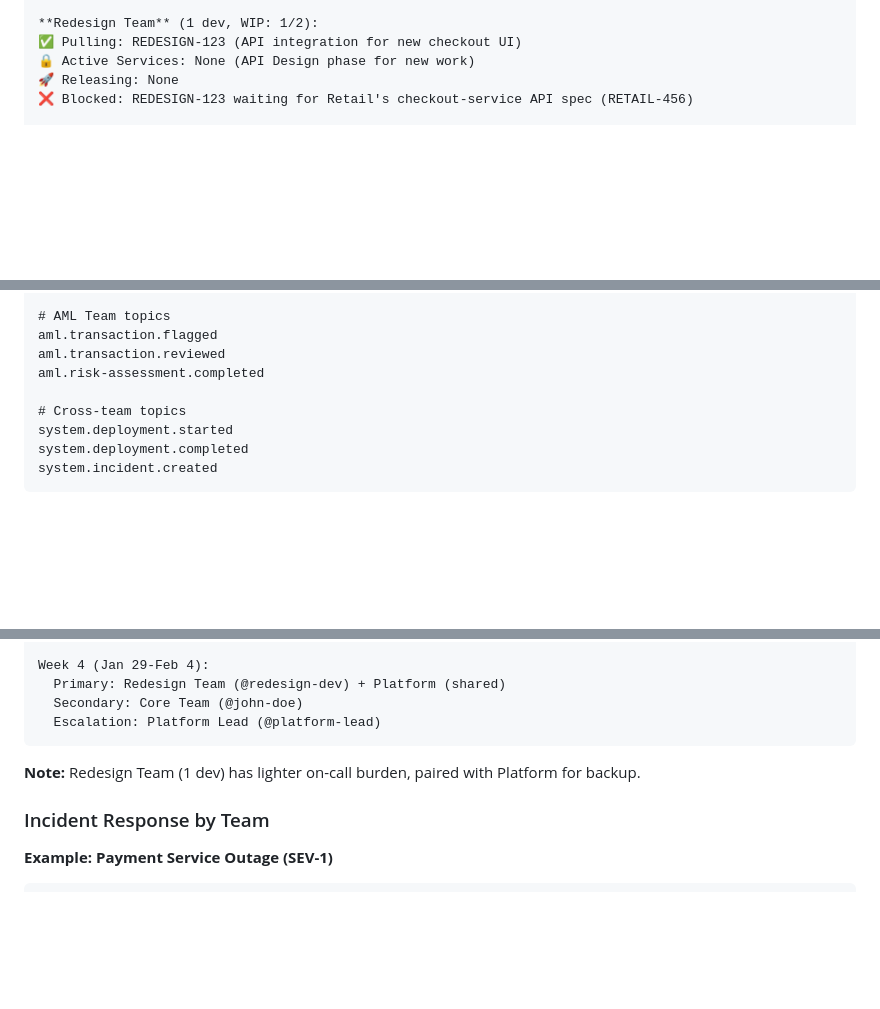
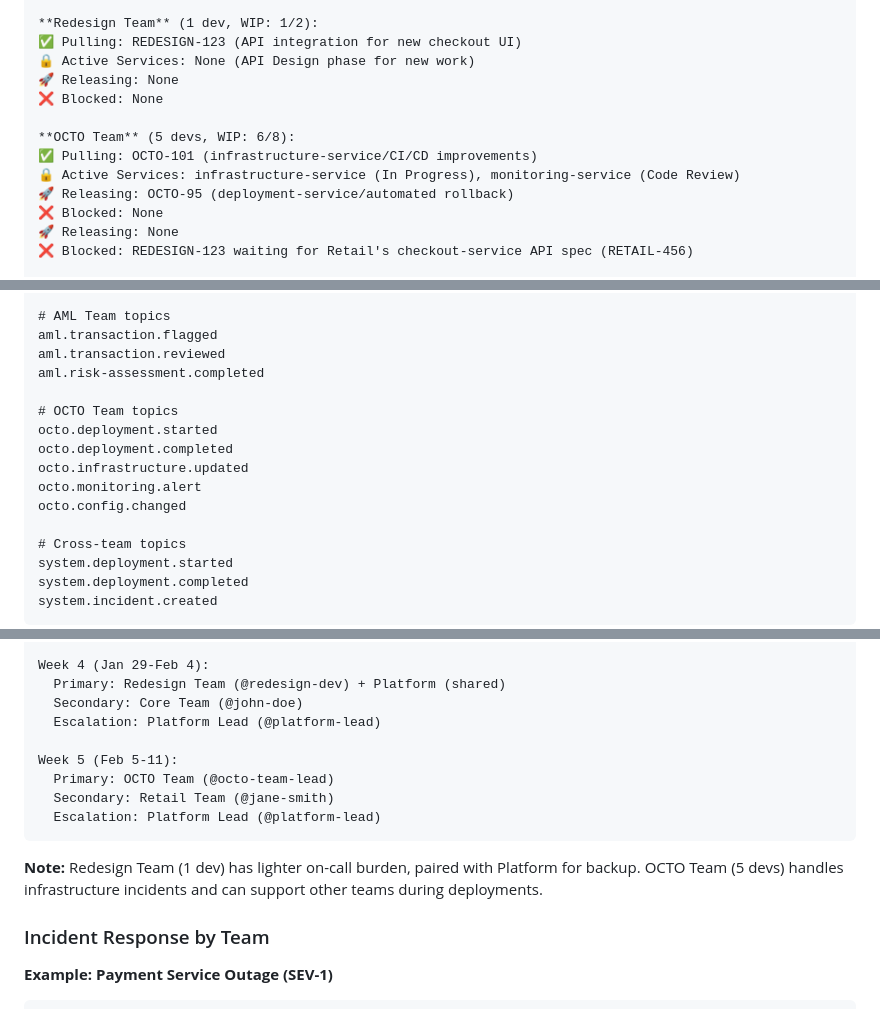
Before and after one commit to recferret-bit/finharbor, a Markdown page: index.md, 3 parts joined by grey strips. Drawn GitHub-style; blank space fills up the shorter version.

````diff
--- a/index.md
+++ b/index.md
@@ -198,6 +209,14 @@ Tag all Jira issues with Class of Service to guide pull decisions:[15]
 **Redesign Team** (1 dev, WIP: 1/2):
 ✅ Pulling: REDESIGN-123 (API integration for new checkout UI)
 🔒 Active Services: None (API Design phase for new work)
+🚀 Releasing: None
+❌ Blocked: None
+
+**OCTO Team** (5 devs, WIP: 6/8):
+✅ Pulling: OCTO-101 (infrastructure-service/CI/CD improvements)
+🔒 Active Services: infrastructure-service (In Progress), monitoring-service (Code Review)
+🚀 Releasing: OCTO-95 (deployment-service/automated rollback)
+❌ Blocked: None
 🚀 Releasing: None
 ❌ Blocked: REDESIGN-123 waiting for Retail's checkout-service API spec (RETAIL-456)
 
@@ -959,6 +983,13 @@ core.payment.failed
 aml.transaction.flagged
 aml.transaction.reviewed
 aml.risk-assessment.completed
+
+# OCTO Team topics
+octo.deployment.started
+octo.deployment.completed
+octo.infrastructure.updated
+octo.monitoring.alert
+octo.config.changed
 
 # Cross-team topics
 system.deployment.started
@@ -1763,9 +1801,14 @@ Week 4 (Jan 29-Feb 4):
   Primary: Redesign Team (@redesign-dev) + Platform (shared)
   Secondary: Core Team (@john-doe)
   Escalation: Platform Lead (@platform-lead)
-```
-
-**Note:** Redesign Team (1 dev) has lighter on-call burden, paired with Platform for backup.
+
+Week 5 (Feb 5-11):
+  Primary: OCTO Team (@octo-team-lead)
+  Secondary: Retail Team (@jane-smith)
+  Escalation: Platform Lead (@platform-lead)
+```
+
+**Note:** Redesign Team (1 dev) has lighter on-call burden, paired with Platform for backup. OCTO Team (5 devs) handles infrastructure incidents and can support other teams during deployments.
 
 ### Incident Response by Team
 
````
Also changed, not shown: other parts of index.md (+44 -12 lines).
